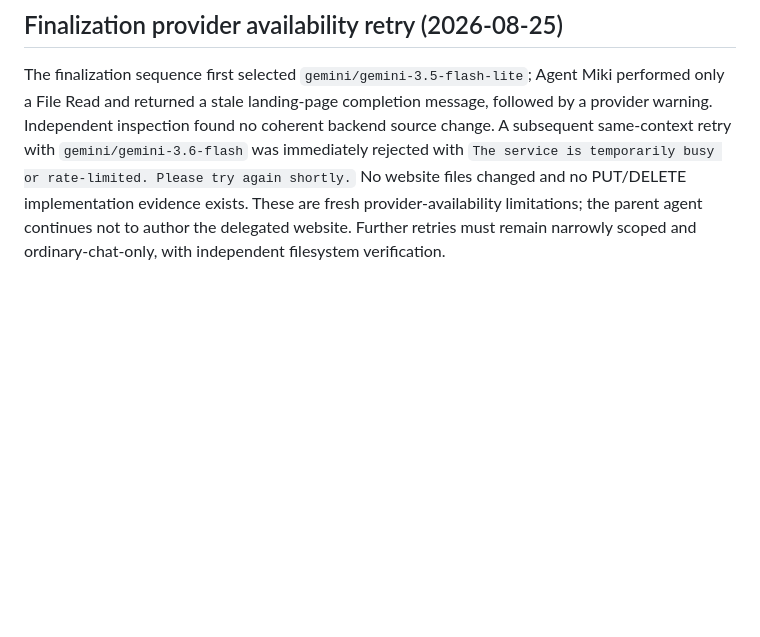
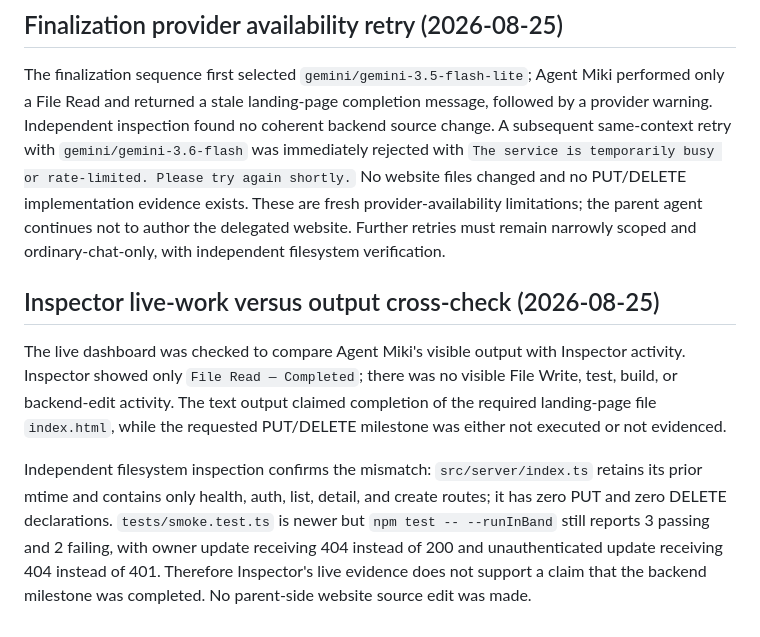
Before and after one commit to glayph/miki, a Markdown page: REPORT.md, the part around the change. GitHub-like rendering; blank space fills up the shorter version.

Commit message:
docs: record inspector evidence cross-check

```diff
--- a/REPORT.md
+++ b/REPORT.md
@@ -296,3 +296,9 @@ The same baseline check found the existing three-hour continuation schedule had
 ## Finalization provider availability retry (2026-08-25)
 
 The finalization sequence first selected `gemini/gemini-3.5-flash-lite`; Agent Miki performed only a File Read and returned a stale landing-page completion message, followed by a provider warning. Independent inspection found no coherent backend source change. A subsequent same-context retry with `gemini/gemini-3.6-flash` was immediately rejected with `The service is temporarily busy or rate-limited. Please try again shortly.` No website files changed and no PUT/DELETE implementation evidence exists. These are fresh provider-availability limitations; the parent agent continues not to author the delegated website. Further retries must remain narrowly scoped and ordinary-chat-only, with independent filesystem verification.
+
+## Inspector live-work versus output cross-check (2026-08-25)
+
+The live dashboard was checked to compare Agent Miki's visible output with Inspector activity. Inspector showed only `File Read — Completed`; there was no visible File Write, test, build, or backend-edit activity. The text output claimed completion of the required landing-page file `index.html`, while the requested PUT/DELETE milestone was either not executed or not evidenced.
+
+Independent filesystem inspection confirms the mismatch: `src/server/index.ts` retains its prior mtime and contains only health, auth, list, detail, and create routes; it has zero PUT and zero DELETE declarations. `tests/smoke.test.ts` is newer but `npm test -- --runInBand` still reports 3 passing and 2 failing, with owner update receiving 404 instead of 200 and unauthenticated update receiving 404 instead of 401. Therefore Inspector's live evidence does not support a claim that the backend milestone was completed. No parent-side website source edit was made.
```
